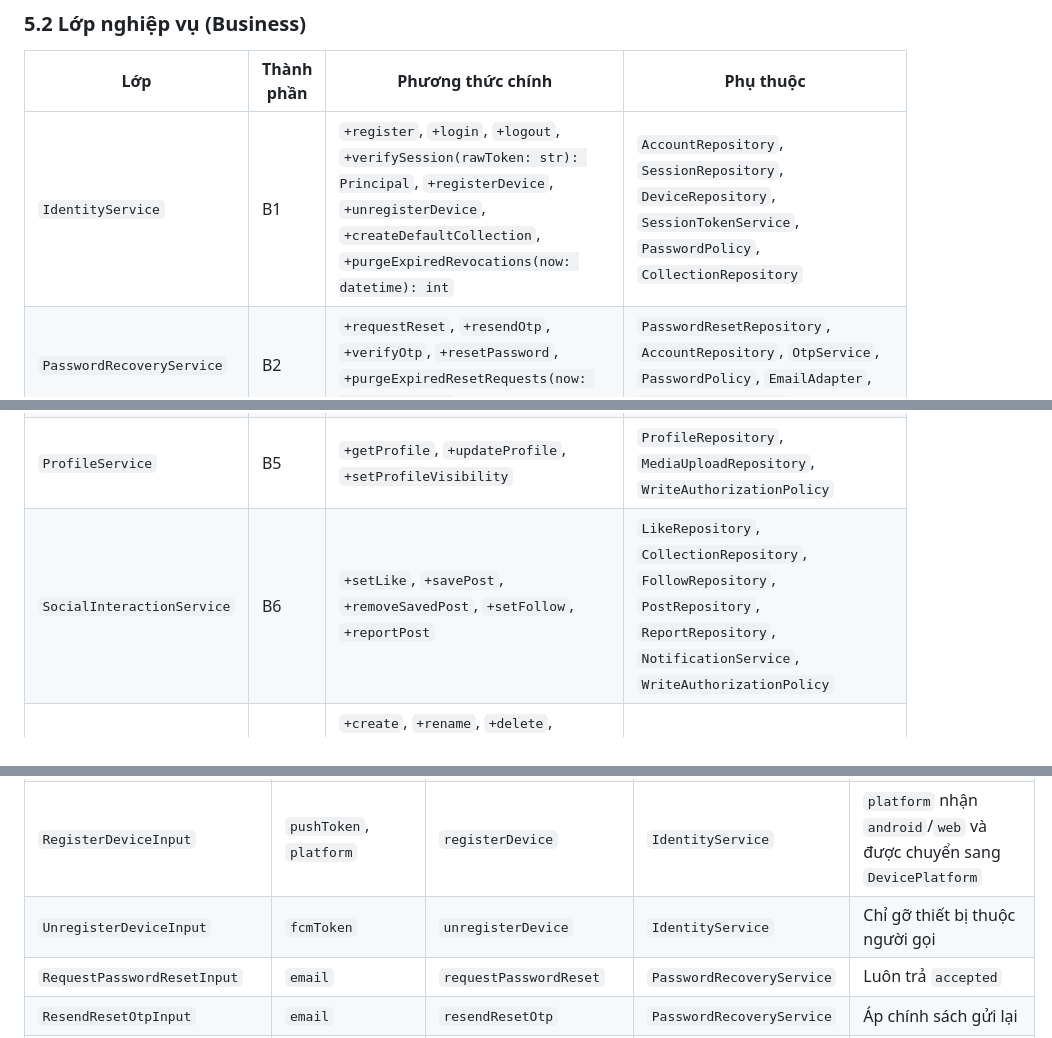
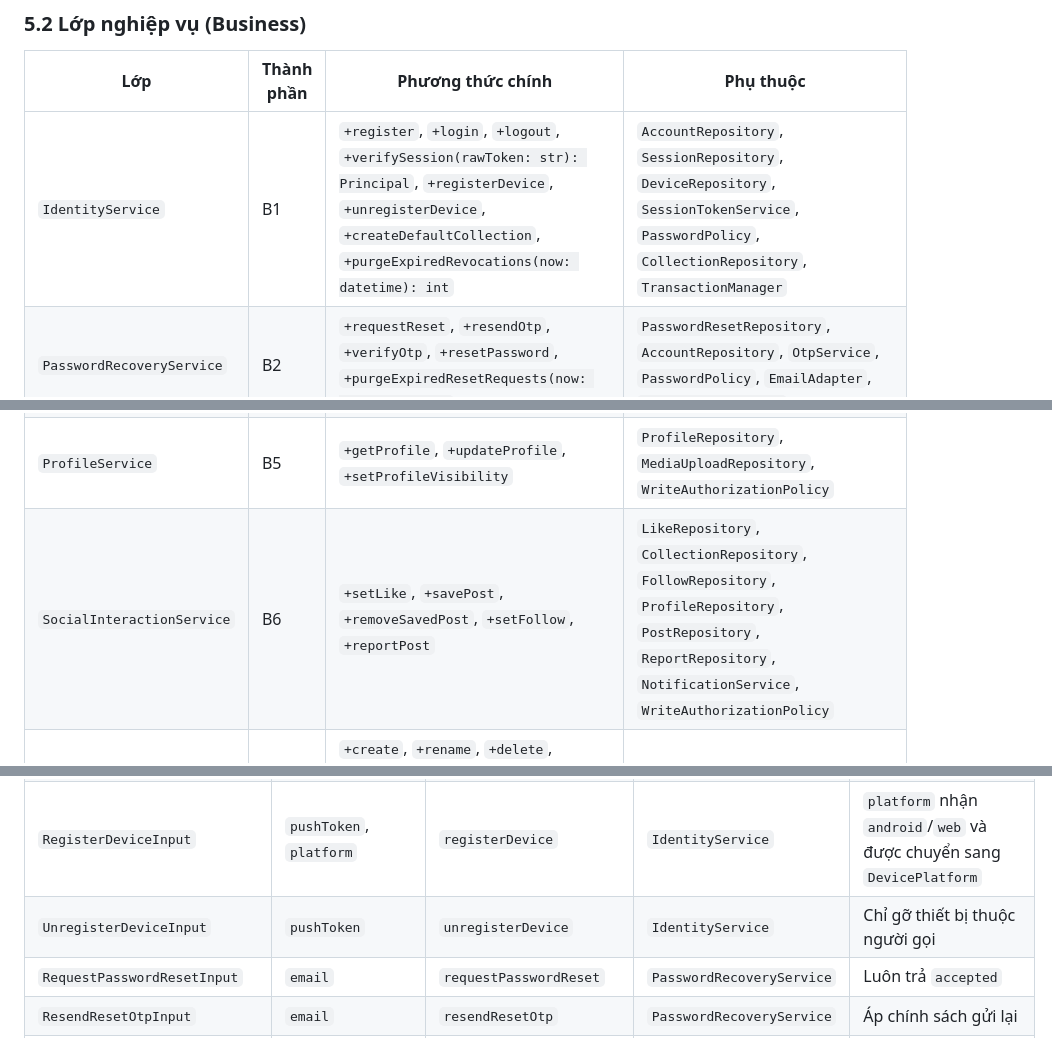
Before and after one commit to anqp5002/ToMateTo, a Markdown page: docs/thiet_ke/6.1-A_class_diagrams_backend.md, 3 parts joined by grey strips. GitHub-like rendering.

Commit message:
docs(be): address class design review follow-ups

```diff
--- a/docs/thiet_ke/6.1-A_class_diagrams_backend.md
+++ b/docs/thiet_ke/6.1-A_class_diagrams_backend.md
@@ -1175,12 +1181,12 @@ Năm mapper không có bảng riêng vì không chứa quy tắc: `PostMapper` (
 
 | Lớp | Thành phần | Phương thức chính | Phụ thuộc |
 |---|---|---|---|
-| `IdentityService` | B1 | `+register`, `+login`, `+logout`, `+verifySession(rawToken: str): Principal`, `+registerDevice`, `+unregisterDevice`, `+createDefaultCollection`, `+purgeExpiredRevocations(now: datetime): int` | `AccountRepository`, `SessionRepository`, `DeviceRepository`, `SessionTokenService`, `PasswordPolicy`, `CollectionRepository` |
+| `IdentityService` | B1 | `+register`, `+login`, `+logout`, `+verifySession(rawToken: str): Principal`, `+registerDevice`, `+unregisterDevice`, `+createDefaultCollection`, `+purgeExpiredRevocations(now: datetime): int` | `AccountRepository`, `SessionRepository`, `DeviceRepository`, `SessionTokenService`, `PasswordPolicy`, `CollectionRepository`, `TransactionManager` |
 | `PasswordRecoveryService` | B2 | `+requestReset`, `+resendOtp`, `+verifyOtp`, `+resetPassword`, `+purgeExpiredResetRequests(now: datetime): int` | `PasswordResetRepository`, `AccountRepository`, `OtpService`, `PasswordPolicy`, `EmailAdapter`, `TransactionManager` |
 | `FeedQueryService` | B3 | `+listFeed`, `+getPost`, `+listPostsByAuthor` | `PostRepository`, `LikeRepository`, `CollectionRepository`, `BlockRepository`, `CursorCodec` |
 | `PostLifecycleService` | B4 | `+createPost`, `+updatePost`, `+deletePost`, `+uploadMedia`, `+cleanupOrphanMedia` | `PostRepository`, `MediaUploadRepository`, `MediaCleanupRepository`, `AccountRepository`, `PostFactory`, `PostNormalizer`, `MediaStorageAdapter`, `WriteAuthorizationPolicy`, `TransactionManager` |
 | `ProfileService` | B5 | `+getProfile`, `+updateProfile`, `+setProfileVisibility` | `ProfileRepository`, `MediaUploadRepository`, `WriteAuthorizationPolicy` |
-| `SocialInteractionService` | B6 | `+setLike`, `+savePost`, `+removeSavedPost`, `+setFollow`, `+reportPost` | `LikeRepository`, `CollectionRepository`, `FollowRepository`, `PostRepository`, `ReportRepository`, `NotificationService`, `WriteAuthorizationPolicy` |
+| `SocialInteractionService` | B6 | `+setLike`, `+savePost`, `+removeSavedPost`, `+setFollow`, `+reportPost` | `LikeRepository`, `CollectionRepository`, `FollowRepository`, `ProfileRepository`, `PostRepository`, `ReportRepository`, `NotificationService`, `WriteAuthorizationPolicy` |
 | `CollectionService` | B6 | `+create`, `+rename`, `+delete`, `+addItem`, `+removeItem`, `+listCollections(principal, page): PageResult`, `+listCollectionItems(collectionId, page, principal): PageResult` | `CollectionRepository`, `BlockRepository`, `WriteAuthorizationPolicy` |
 | `NotificationService` | B7 | `+listNotifications`, `+markRead`, `+markAllRead`, `+create`, `+requestPush` | `NotificationRepository`, `UserDevice` qua `DeviceRepository`, `PushAdapter`, `WriteAuthorizationPolicy` |
 | `DiscoveryService` | B8 | `+search`, `+getTrending`, `+getNearbyRestaurants`, `+chooseRandomDish`, `+refreshTrendingSnapshot` | `SearchRepository`, `TrendingSnapshotRepository`, `BlockRepository` |
@@ -1406,7 +1412,7 @@ Mười chín kiểu input dưới đây là toàn bộ kiểu input dạng đ
 | `RegisterInput` | `email`, `password`, `displayName` | `register` | `IdentityService` | Đăng ký để trống `username` và `username_normalized` theo T01 |
 | `LoginInput` | `email`, `password` | `login` | `IdentityService` | Sai một trong hai trả cùng một lỗi |
 | `RegisterDeviceInput` | `pushToken`, `platform` | `registerDevice` | `IdentityService` | `platform` nhận `android`/`web` và được chuyển sang `DevicePlatform` |
-| `UnregisterDeviceInput` | `fcmToken` | `unregisterDevice` | `IdentityService` | Chỉ gỡ thiết bị thuộc người gọi |
+| `UnregisterDeviceInput` | `pushToken` | `unregisterDevice` | `IdentityService` | Chỉ gỡ thiết bị thuộc người gọi |
 | `RequestPasswordResetInput` | `email` | `requestPasswordReset` | `PasswordRecoveryService` | Luôn trả `accepted` |
 | `ResendResetOtpInput` | `email` | `resendResetOtp` | `PasswordRecoveryService` | Áp chính sách gửi lại |
 | `VerifyPasswordResetOtpInput` | `email`, `otp` | `verifyPasswordResetOtp` | `PasswordRecoveryService` | Trả grant dùng một lần |
```
Also changed, not shown: other parts of docs/thiet_ke/6.1-A_class_diagrams_backend.md (+16 -11 lines).
